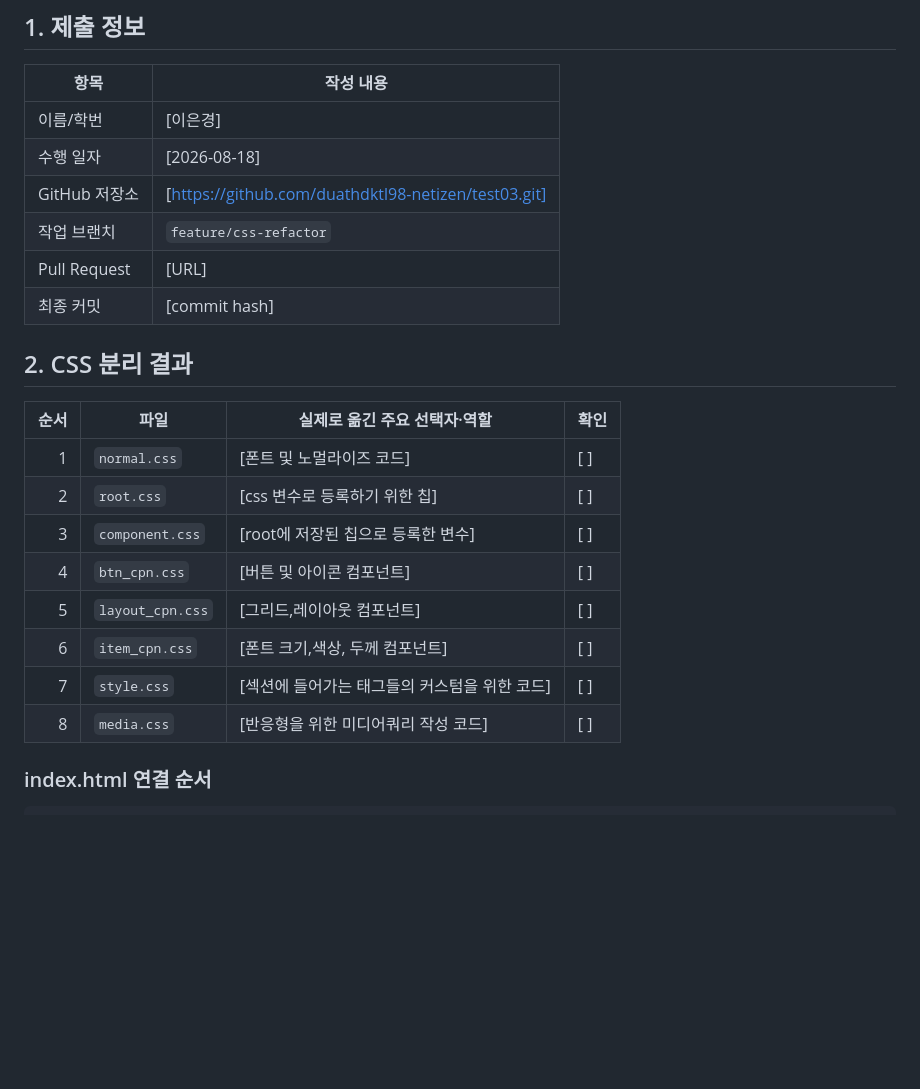
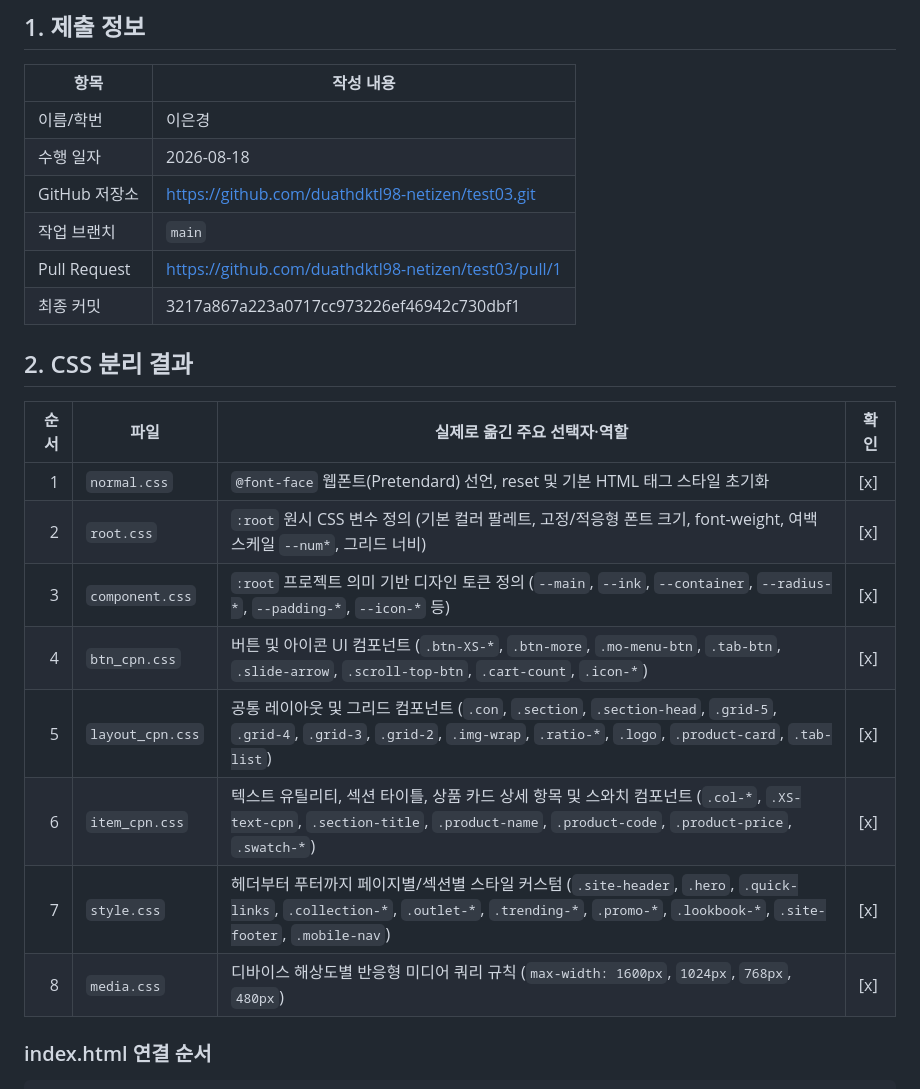
Before and after one commit to duathdktl98-netizen/test03, a Markdown page: 03_학생_제출_산출물.md, the part around one of its changes. Drawn GitHub-style; blank space fills up the shorter version.

```diff
--- a/03_학생_제출_산출물.md
+++ b/03_학생_제출_산출물.md
@@ -6,25 +6,25 @@
 
 | 항목 | 작성 내용 |
 |---|---|
-| 이름/학번 | [이은경] |
-| 수행 일자 | [2026-08-18] |
-| GitHub 저장소 | [https://github.com/duathdktl98-netizen/test03.git] |
-| 작업 브랜치 | `feature/css-refactor` |
-| Pull Request | [URL] |
-| 최종 커밋 | [commit hash] |
+| 이름/학번 | 이은경 |
+| 수행 일자 | 2026-08-18 |
+| GitHub 저장소 | https://github.com/duathdktl98-netizen/test03.git |
+| 작업 브랜치 | `main` |
+| Pull Request | https://github.com/duathdktl98-netizen/test03/pull/1 |
+| 최종 커밋 | 3217a867a223a0717cc973226ef46942c730dbf1 |
 
 ## 2. CSS 분리 결과
 
 | 순서 | 파일 | 실제로 옮긴 주요 선택자·역할 | 확인 |
 |---:|---|---|---|
-| 1 | `normal.css` | [폰트 및 노멀라이즈 코드] | [ ] |
-| 2 | `root.css` | [css 변수로 등록하기 위한 칩] | [ ] |
-| 3 | `component.css` | [root에 저장된 칩으로 등록한 변수] | [ ] |
-| 4 | `btn_cpn.css` | [버튼 및 아이콘 컴포넌트] | [ ] |
-| 5 | `layout_cpn.css` | [그리드,레이아웃 컴포넌트] | [ ] |
-| 6 | `item_cpn.css` | [폰트 크기,색상, 두께 컴포넌트] | [ ] |
-| 7 | `style.css` | [섹션에 들어가는 태그들의 커스텀을 위한 코드] | [ ] |
-| 8 | `media.css` | [반응형을 위한 미디어쿼리 작성 코드] | [ ] |
+| 1 | `normal.css` | `@font-face` 웹폰트(Pretendard) 선언, reset 및 기본 HTML 태그 스타일 초기화 | [x] |
+| 2 | `root.css` | `:root` 원시 CSS 변수 정의 (기본 컬러 팔레트, 고정/적응형 폰트 크기, font-weight, 여백 스케일 `--num*`, 그리드 너비) | [x] |
+| 3 | `component.css` | `:root` 프로젝트 의미 기반 디자인 토큰 정의 (`--main`, `--ink`, `--container`, `--radius-*`, `--padding-*`, `--icon-*` 등) | [x] |
+| 4 | `btn_cpn.css` | 버튼 및 아이콘 UI 컴포넌트 (`.btn-XS-*`, `.btn-more`, `.mo-menu-btn`, `.tab-btn`, `.slide-arrow`, `.scroll-top-btn`, `.cart-count`, `.icon-*`) | [x] |
+| 5 | `layout_cpn.css` | 공통 레이아웃 및 그리드 컴포넌트 (`.con`, `.section`, `.section-head`, `.grid-5`, `.grid-4`, `.grid-3`, `.grid-2`, `.img-wrap`, `.ratio-*`, `.logo`, `.product-card`, `.tab-list`) | [x] |
+| 6 | `item_cpn.css` | 텍스트 유틸리티, 섹션 타이틀, 상품 카드 상세 항목 및 스와치 컴포넌트 (`.col-*`, `.XS-text-cpn`, `.section-title`, `.product-name`, `.product-code`, `.product-price`, `.swatch-*`) | [x] |
+| 7 | `style.css` | 헤더부터 푸터까지 페이지별/섹션별 스타일 커스텀 (`.site-header`, `.hero`, `.quick-links`, `.collection-*`, `.outlet-*`, `.trending-*`, `.promo-*`, `.lookbook-*`, `.site-footer`, `.mobile-nav`) | [x] |
+| 8 | `media.css` | 디바이스 해상도별 반응형 미디어 쿼리 규칙 (`max-width: 1600px`, `1024px`, `768px`, `480px`) | [x] |
 
 ### index.html 연결 순서
 
```
Also changed, not shown: other parts of 03_학생_제출_산출물.md (+36 -35 lines).
